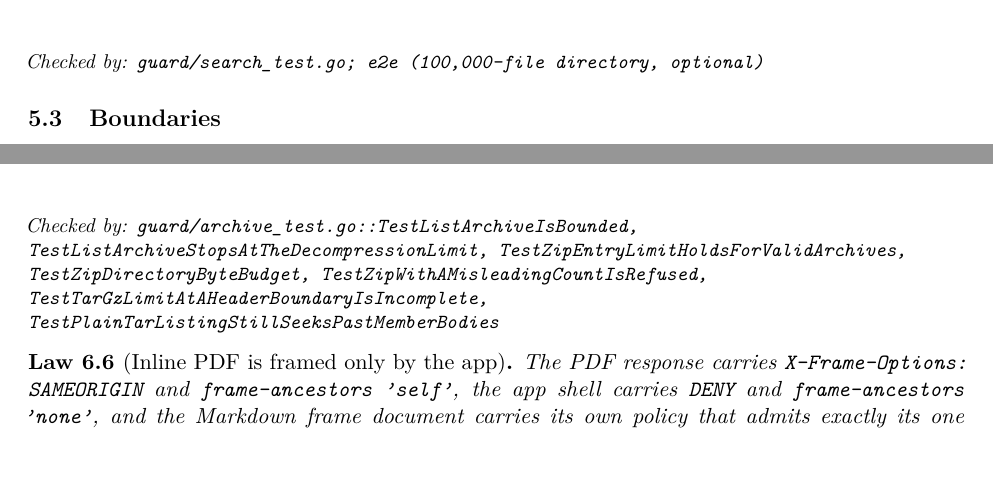
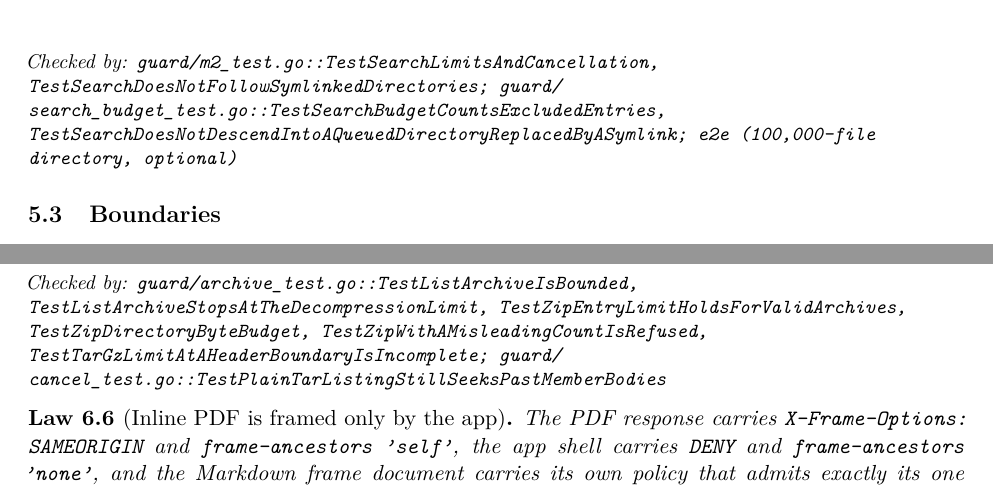
Before and after one commit to rprimmer/fsb, a LaTeX paper (specs/algebra/fsb-algebra.tex, which reads specs/algebra/sections/05-access-decision.tex, specs/algebra/sections/06-content-endpoints.tex): two parts of pages 11 and 12 of 23, joined at a grey line, cut so that both start at the same text. Compiled offline with pdfLaTeX.

Commit message:
Algebra: correct two test citations
The law of bounded search cited guard/search_test.go, which never existed;
it now cites the tests that check each part: the result and visit limits
and truncation (TestSearchLimitsAndCancellation), excluded entries counted
(TestSearchBudgetCountsExcludedEntries), and symbolic links to folders not
followed (TestSearchDoesNotFollowSymlinkedDirectories,
TestSearchDoesNotDescendIntoAQueuedDirectoryReplacedByASymlink). The
archive law placed TestPlainTarListingStillSeeksPastMemberBodies in
archive_test.go; it is in cancel_test.go. Found by the extended citation
check (next commit).

Co-Authored-By: Claude Opus 5.5 <noreply@anthropic.com>

```diff
--- a/specs/algebra/sections/05-access-decision.tex
+++ b/specs/algebra/sections/05-access-decision.tex
@@ -218,7 +218,7 @@ $\Search$ examines at most $V$ directory entries (excluded ones included) and
 reports at most $M$ results,
 and reports truncation when a bound stopped it; it never follows symbolic links
 to directories, so it terminates on cyclic links.
-\Tests{guard/search_test.go; e2e (100,000-file directory, optional)}
+\Tests{guard/m2\_test.go::TestSearchLimitsAndCancellation, TestSearchDoesNotFollowSymlinkedDirectories; guard/search\_budget\_test.go::TestSearchBudgetCountsExcludedEntries, TestSearchDoesNotDescendIntoAQueuedDirectoryReplacedByASymlink; e2e (100,000-file directory, optional)}
 \end{law}
 
 \subsection{Boundaries}
--- a/specs/algebra/sections/06-content-endpoints.tex
+++ b/specs/algebra/sections/06-content-endpoints.tex
@@ -53,7 +53,7 @@ disagrees with the archive's end record, which can be checked only then.  The
 byte bound $B$ is checked between records, so the last record may cross it by at
 most one record's length, and the work stays bounded.  A plain tar is read by
 skipping each member's body, so its cost does not grow with member sizes.
-\Tests{guard/archive\_test.go::TestListArchiveIsBounded, TestListArchiveStopsAtTheDecompressionLimit, TestZipEntryLimitHoldsForValidArchives, TestZipDirectoryByteBudget, TestZipWithAMisleadingCountIsRefused, TestTarGzLimitAtAHeaderBoundaryIsIncomplete, TestPlainTarListingStillSeeksPastMemberBodies}
+\Tests{guard/archive\_test.go::TestListArchiveIsBounded, TestListArchiveStopsAtTheDecompressionLimit, TestZipEntryLimitHoldsForValidArchives, TestZipDirectoryByteBudget, TestZipWithAMisleadingCountIsRefused, TestTarGzLimitAtAHeaderBoundaryIsIncomplete; guard/cancel\_test.go::TestPlainTarListingStillSeeksPastMemberBodies}
 \end{law}
 
 \begin{law}[Inline PDF is framed only by the app]
```
Also changed, not shown: specs/algebra/fsb-algebra.pdf.
